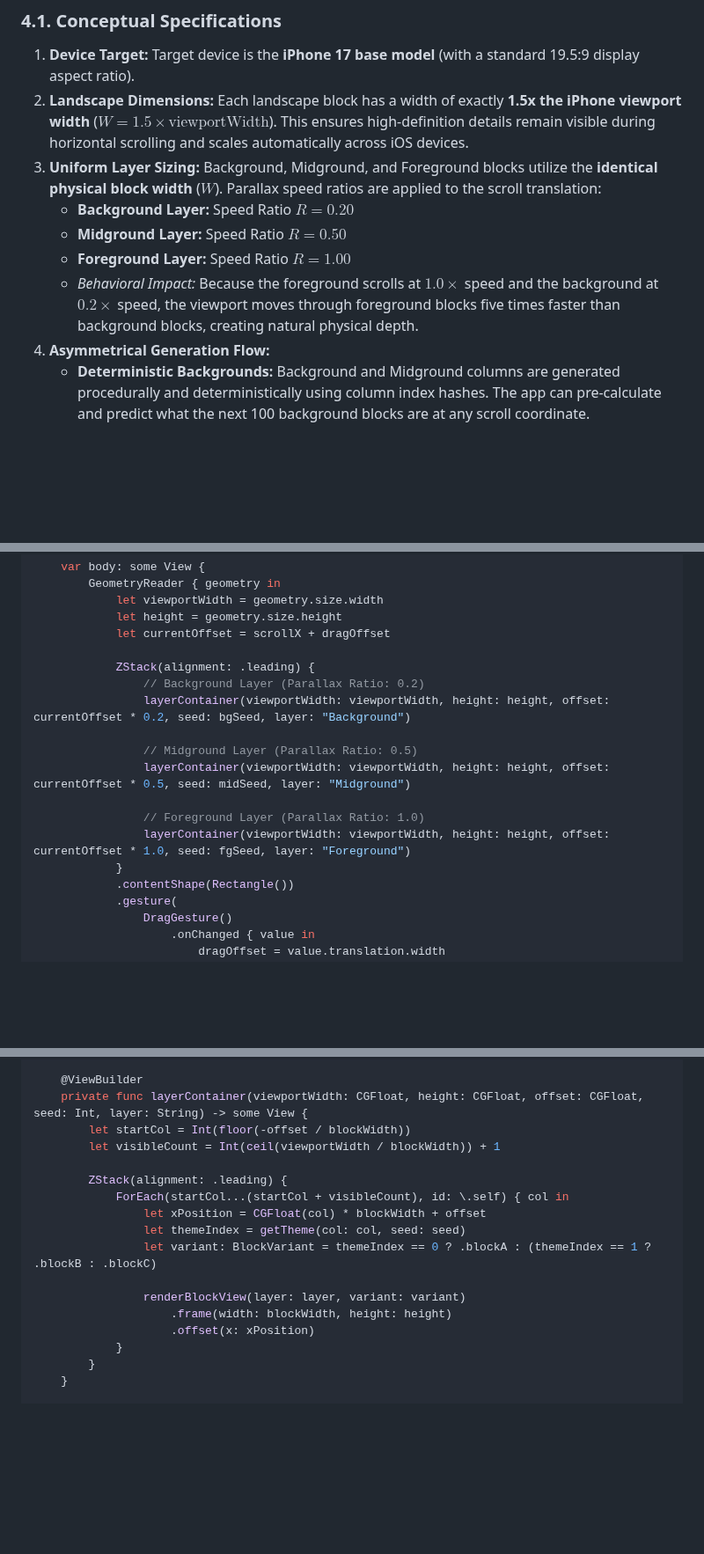
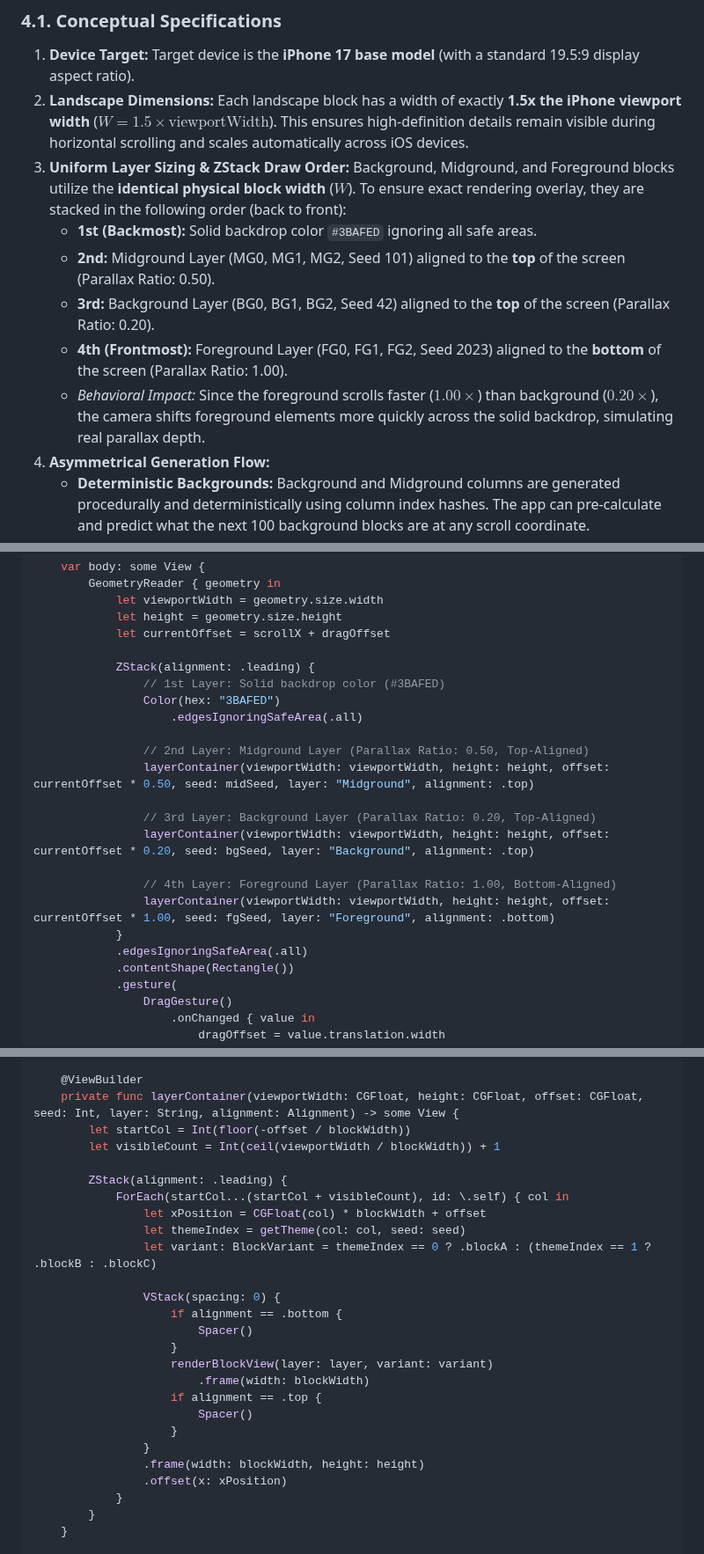
Before and after one commit to Renoceros/marinesandbox, a Markdown page: Documentation/tdd_marine_sandbox.md, 3 parts joined by grey strips. Shown at 88% size. Rendered like a GitHub page; blank space fills up the shorter version.

Commit message:
docs: Update TDD and sprint task breakdown to reflect top-pinned BG/MG and bottom-pinned FG layout specs

```diff
--- a/Documentation/tdd_marine_sandbox.md
+++ b/Documentation/tdd_marine_sandbox.md
@@ -225,11 +225,12 @@ To support infinitely scrollable background elements alongside progress-locked f
 ### 4.1. Conceptual Specifications
 1. **Device Target:** Target device is the **iPhone 17 base model** (with a standard 19.5:9 display aspect ratio).
 2. **Landscape Dimensions:** Each landscape block has a width of exactly **1.5x the iPhone viewport width** ($W = 1.5 \times \text{viewportWidth}$). This ensures high-definition details remain visible during horizontal scrolling and scales automatically across iOS devices.
-3. **Uniform Layer Sizing:** Background, Midground, and Foreground blocks utilize the **identical physical block width** ($W$). Parallax speed ratios are applied to the scroll translation:
-   * **Background Layer:** Speed Ratio $R = 0.20$
-   * **Midground Layer:** Speed Ratio $R = 0.50$
-   * **Foreground Layer:** Speed Ratio $R = 1.00$
-   * *Behavioral Impact:* Because the foreground scrolls at $1.0\times$ speed and the background at $0.2\times$ speed, the viewport moves through foreground blocks five times faster than background blocks, creating natural physical depth.
+3. **Uniform Layer Sizing & ZStack Draw Order:** Background, Midground, and Foreground blocks utilize the **identical physical block width** ($W$). To ensure exact rendering overlay, they are stacked in the following order (back to front):
+   * **1st (Backmost):** Solid backdrop color `#3BAFED` ignoring all safe areas.
+   * **2nd:** Midground Layer (MG0, MG1, MG2, Seed 101) aligned to the **top** of the screen (Parallax Ratio: 0.50).
+   * **3rd:** Background Layer (BG0, BG1, BG2, Seed 42) aligned to the **top** of the screen (Parallax Ratio: 0.20).
+   * **4th (Frontmost):** Foreground Layer (FG0, FG1, FG2, Seed 2023) aligned to the **bottom** of the screen (Parallax Ratio: 1.00).
+   * *Behavioral Impact:* Since the foreground scrolls faster ($1.00\times$) than background ($0.20\times$), the camera shifts foreground elements more quickly across the solid backdrop, simulating real parallax depth.
 4. **Asymmetrical Generation Flow:**
    * **Deterministic Backgrounds:** Background and Midground columns are generated procedurally and deterministically using column index hashes. The app can pre-calculate and predict what the next 100 background blocks are at any scroll coordinate.
    * **Progress-Locked Foregrounds:** The foreground (where gardening occurs) is not infinitely scrollable from the start. It is progress-locked and unlocks slowly as the user expands their reef. The app does not pre-calculate future foreground blocks; they are instantiated dynamically from user progress states.
@@ -270,15 +271,20 @@ struct ParallaxScrollView: View {
             let currentOffset = scrollX + dragOffset
 
             ZStack(alignment: .leading) {
-                // Background Layer (Parallax Ratio: 0.2)
-                layerContainer(viewportWidth: viewportWidth, height: height, offset: currentOffset * 0.2, seed: bgSeed, layer: "Background")
+                // 1st Layer: Solid backdrop color (#3BAFED)
+                Color(hex: "3BAFED")
+                    .edgesIgnoringSafeArea(.all)
 
-                // Midground Layer (Parallax Ratio: 0.5)
-                layerContainer(viewportWidth: viewportWidth, height: height, offset: currentOffset * 0.5, seed: midSeed, layer: "Midground")
+                // 2nd Layer: Midground Layer (Parallax Ratio: 0.50, Top-Aligned)
+                layerContainer(viewportWidth: viewportWidth, height: height, offset: currentOffset * 0.50, seed: midSeed, layer: "Midground", alignment: .top)
 
-                // Foreground Layer (Parallax Ratio: 1.0)
-                layerContainer(viewportWidth: viewportWidth, height: height, offset: currentOffset * 1.0, seed: fgSeed, layer: "Foreground")
+                // 3rd Layer: Background Layer (Parallax Ratio: 0.20, Top-Aligned)
+                layerContainer(viewportWidth: viewportWidth, height: height, offset: currentOffset * 0.20, seed: bgSeed, layer: "Background", alignment: .top)
+
+                // 4th Layer: Foreground Layer (Parallax Ratio: 1.00, Bottom-Aligned)
+                layerContainer(viewportWidth: viewportWidth, height: height, offset: currentOffset * 1.00, seed: fgSeed, layer: "Foreground", alignment: .bottom)
             }
+            .edgesIgnoringSafeArea(.all)
             .contentShape(Rectangle())
             .gesture(
                 DragGesture()
@@ -297,7 +303,7 @@ struct ParallaxScrollView: View {
     }
 
     @ViewBuilder
-    private func layerContainer(viewportWidth: CGFloat, height: CGFloat, offset: CGFloat, seed: Int, layer: String) -> some View {
+    private func layerContainer(viewportWidth: CGFloat, height: CGFloat, offset: CGFloat, seed: Int, layer: String, alignment: Alignment) -> some View {
         let startCol = Int(floor(-offset / blockWidth))
         let visibleCount = Int(ceil(viewportWidth / blockWidth)) + 1
 
@@ -307,9 +313,18 @@ struct ParallaxScrollView: View {
                 let themeIndex = getTheme(col: col, seed: seed)
                 let variant: BlockVariant = themeIndex == 0 ? .blockA : (themeIndex == 1 ? .blockB : .blockC)
 
-                renderBlockView(layer: layer, variant: variant)
-                    .frame(width: blockWidth, height: height)
-                    .offset(x: xPosition)
+                VStack(spacing: 0) {
+                    if alignment == .bottom {
+                        Spacer()
+                    }
+                    renderBlockView(layer: layer, variant: variant)
+                        .frame(width: blockWidth)
+                    if alignment == .top {
+                        Spacer()
+                    }
+                }
+                .frame(width: blockWidth, height: height)
+                .offset(x: xPosition)
             }
         }
     }
```
Also changed, not shown: Documentation/sprint_task_breakdown.md (+1 -1 lines).
